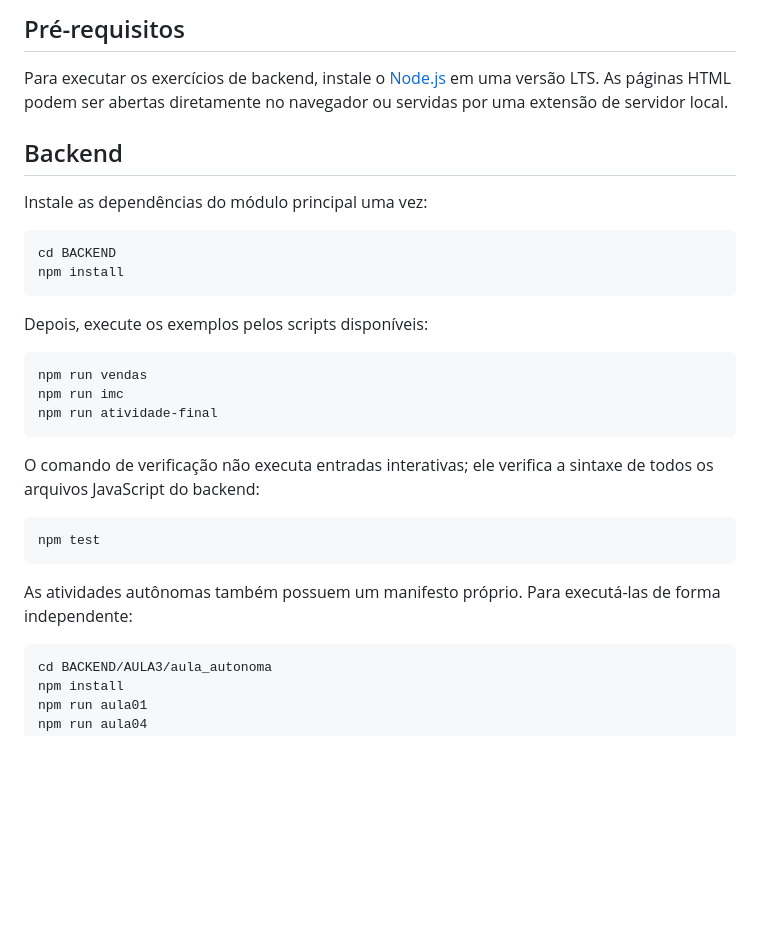
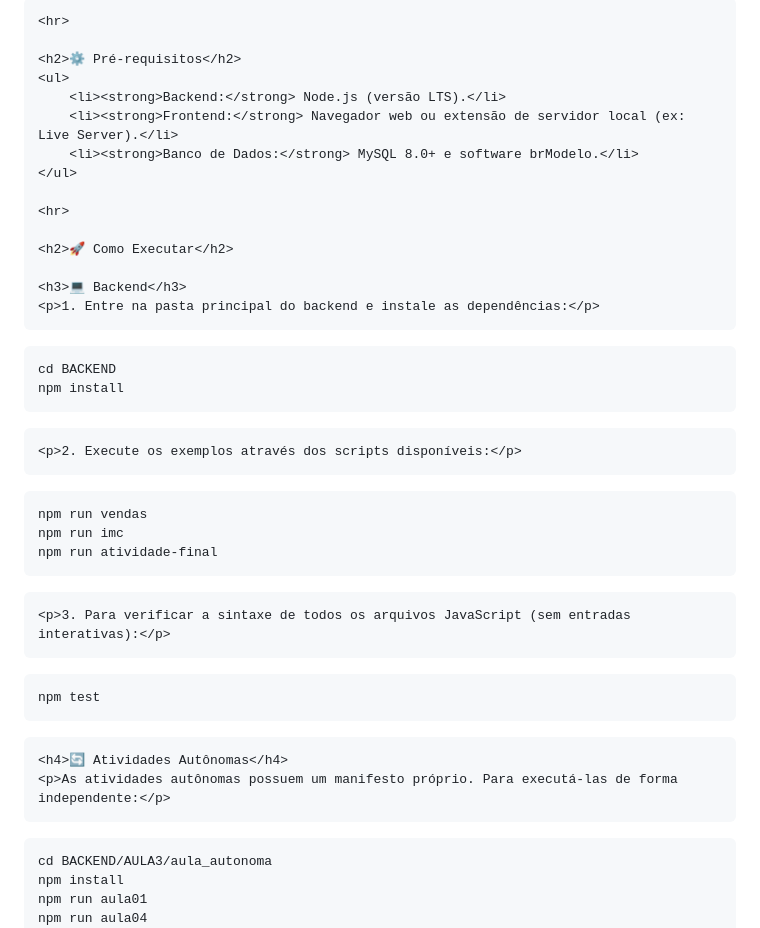
Before and after one commit to gatlyciopierre6-boop/2-TERMO, a Markdown page: README.md, the part around one of its changes. GitHub-like rendering; blank space fills up the shorter version.

Commit message:
Convert README to HTML format

````diff
--- a/README.md
+++ b/README.md
@@ -28,35 +110,33 @@ O conteúdo está organizado por área e por aula para registrar a evolução do
 
-## Pré-requisitos
+    <hr>
 
-Para executar os exercícios de backend, instale o [Node.js](https://nodejs.org/) em uma versão LTS. As páginas HTML podem ser abertas diretamente no navegador ou servidas por uma extensão de servidor local.
+    <h2>⚙️ Pré-requisitos</h2>
+    <ul>
+        <li><strong>Backend:</strong> Node.js (versão LTS).</li>
+        <li><strong>Frontend:</strong> Navegador web ou extensão de servidor local (ex: Live Server).</li>
+        <li><strong>Banco de Dados:</strong> MySQL 8.0+ e software brModelo.</li>
+    </ul>
 
-## Backend
+    <hr>
 
-Instale as dependências do módulo principal uma vez:
+    <h2>🚀 Como Executar</h2>
 
-```bash
-cd BACKEND
-npm install
-```
+    <h3>💻 Backend</h3>
+    <p>1. Entre na pasta principal do backend e instale as dependências:</p>
+<pre><code>cd BACKEND
+npm install</code></pre>
 
-Depois, execute os exemplos pelos scripts disponíveis:
+    <p>2. Execute os exemplos através dos scripts disponíveis:</p>
+<pre><code>npm run vendas
+npm run imc
+npm run atividade-final</code></pre>
 
-```bash
-npm run vendas
-npm run imc
-npm run atividade-final
-```
+    <p>3. Para verificar a sintaxe de todos os arquivos JavaScript (sem entradas interativas):</p>
+<pre><code>npm test</code></pre>
 
-O comando de verificação não executa entradas interativas; ele verifica a sintaxe de todos os arquivos JavaScript do backend:
-
-```bash
-npm test
-```
-
-As atividades autônomas também possuem um manifesto próprio. Para executá-las de forma independente:
-
-```bash
-cd BACKEND/AULA3/aula_autonoma
+    <h4>🔄 Atividades Autônomas</h4>
+    <p>As atividades autônomas possuem um manifesto próprio. Para executá-las de forma independente:</p>
+<pre><code>cd BACKEND/AULA3/aula_autonoma
 npm install
 npm run aula01
 npm run aula04
````
Also changed, not shown: other parts of README.md (+155 -46 lines).
